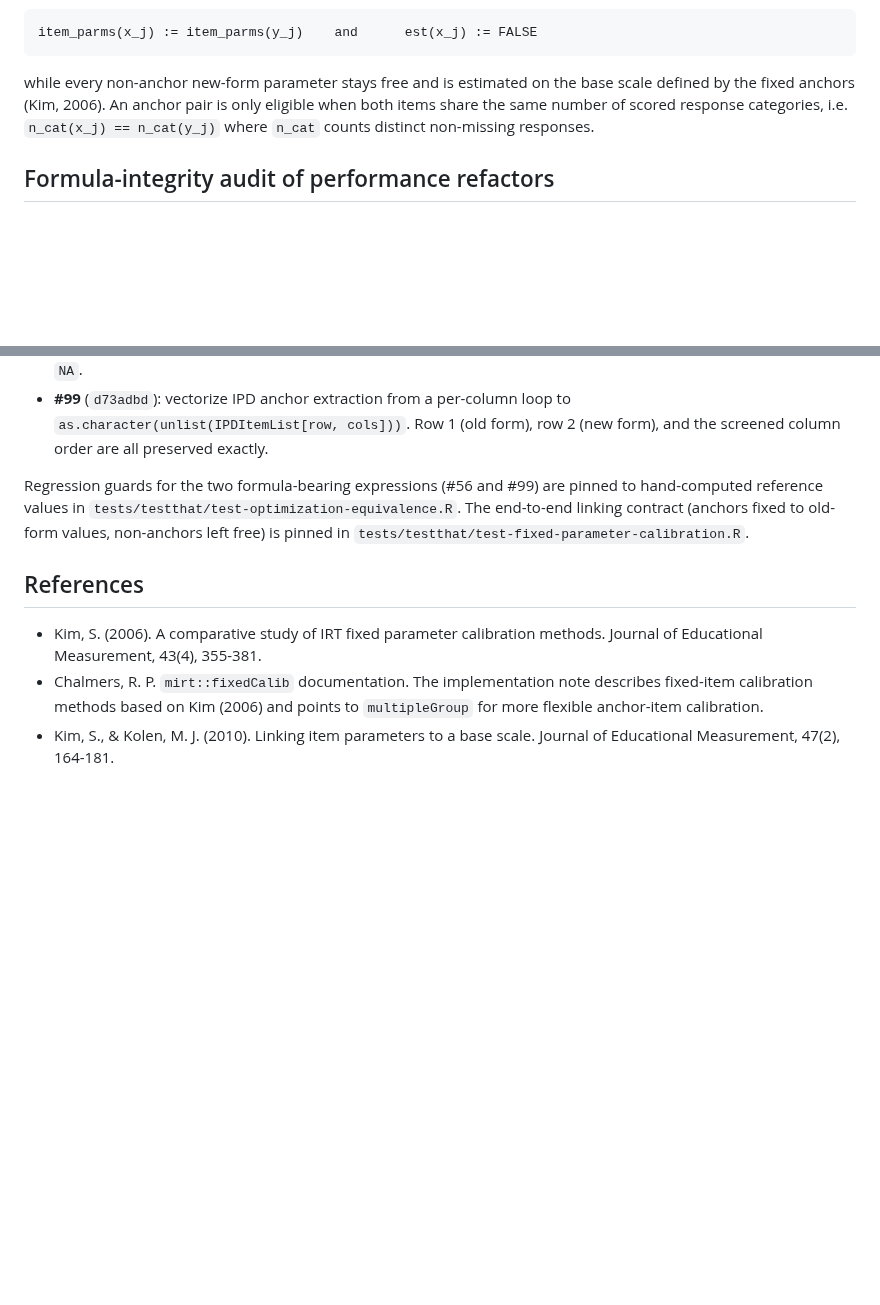
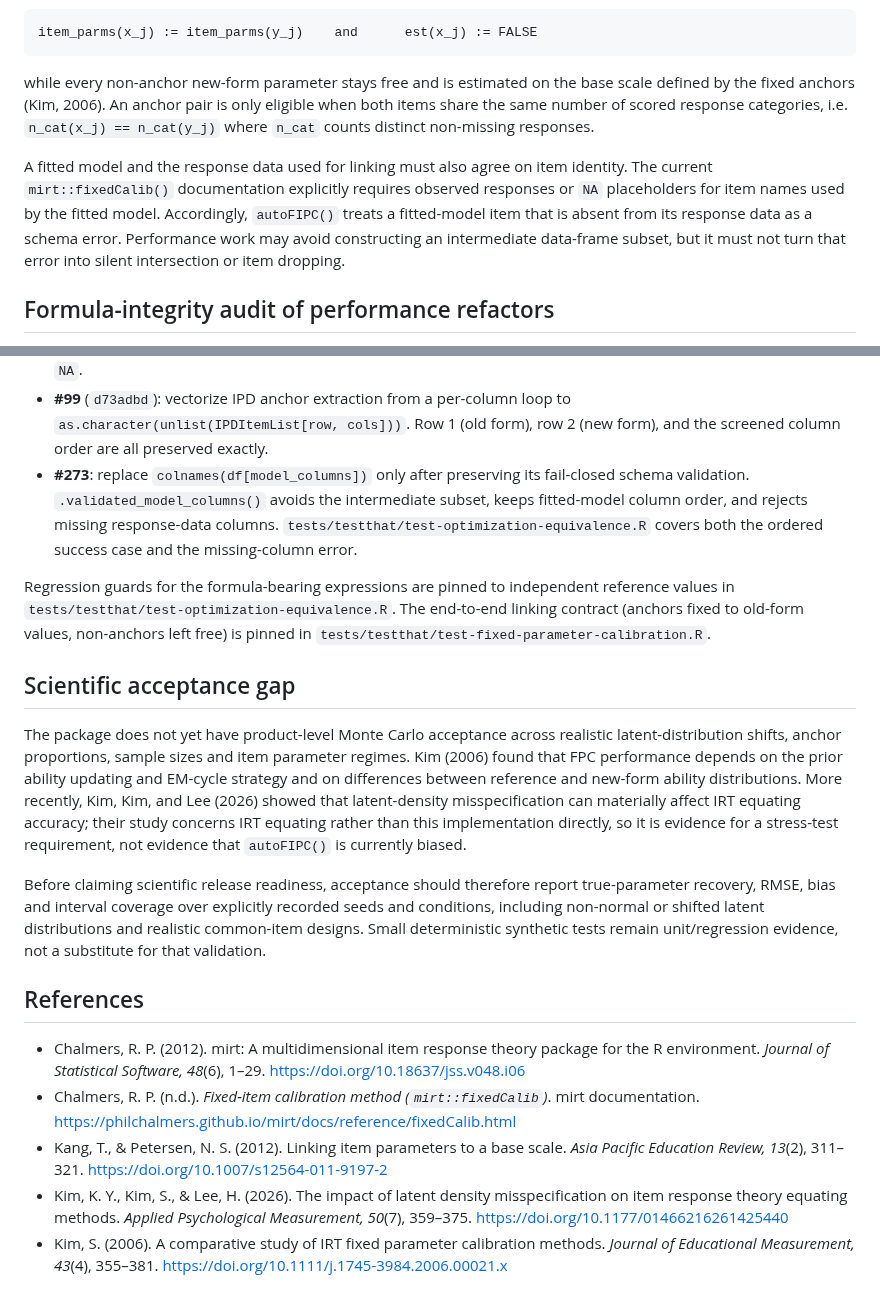
Before and after one commit to ContextualWisdomLab/aFIPC, a Markdown page: docs/fixed-parameter-item-calibration.md, 2 parts joined by grey strips. Rendered like a GitHub page; blank space fills up the shorter version.

Commit message:
docs: correct FIPC references and acceptance evidence

```diff
--- a/docs/fixed-parameter-item-calibration.md
+++ b/docs/fixed-parameter-item-calibration.md
@@ -41,6 +41,14 @@ eligible when both items share the same number of scored response categories,
 i.e. `n_cat(x_j) == n_cat(y_j)` where `n_cat` counts distinct non-missing
 responses.
 
+A fitted model and the response data used for linking must also agree on item
+identity. The current `mirt::fixedCalib()` documentation explicitly requires
+observed responses or `NA` placeholders for item names used by the fitted model.
+Accordingly, `autoFIPC()` treats a fitted-model item that is absent from its
+response data as a schema error. Performance work may avoid constructing an
+intermediate data-frame subset, but it must not turn that error into silent
+intersection or item dropping.
+
 ## Formula-integrity audit of performance refactors
 
 The estimation mathematics (item-response probabilities, the MML-EM cycles,
@@ -63,19 +71,49 @@ performance refactors were reviewed against that contract and confirmed
 - **#99** (`d73adbd`): vectorize IPD anchor extraction from a per-column loop
   to `as.character(unlist(IPDItemList[row, cols]))`. Row 1 (old form), row 2
   (new form), and the screened column order are all preserved exactly.
+- **#273**: replace `colnames(df[model_columns])` only after preserving its
+  fail-closed schema validation. `.validated_model_columns()` avoids the
+  intermediate subset, keeps fitted-model column order, and rejects missing
+  response-data columns. `tests/testthat/test-optimization-equivalence.R`
+  covers both the ordered success case and the missing-column error.
 
-Regression guards for the two formula-bearing expressions (#56 and #99) are
-pinned to hand-computed reference values in
-`tests/testthat/test-optimization-equivalence.R`. The end-to-end linking
-contract (anchors fixed to old-form values, non-anchors left free) is pinned in
-`tests/testthat/test-fixed-parameter-calibration.R`.
+Regression guards for the formula-bearing expressions are pinned to independent
+reference values in `tests/testthat/test-optimization-equivalence.R`. The
+end-to-end linking contract (anchors fixed to old-form values, non-anchors left
+free) is pinned in `tests/testthat/test-fixed-parameter-calibration.R`.
+
+## Scientific acceptance gap
+
+The package does not yet have product-level Monte Carlo acceptance across
+realistic latent-distribution shifts, anchor proportions, sample sizes and item
+parameter regimes. Kim (2006) found that FPC performance depends on the prior
+ability updating and EM-cycle strategy and on differences between reference and
+new-form ability distributions. More recently, Kim, Kim, and Lee (2026) showed
+that latent-density misspecification can materially affect IRT equating accuracy;
+their study concerns IRT equating rather than this implementation directly, so
+it is evidence for a stress-test requirement, not evidence that `autoFIPC()` is
+currently biased.
+
+Before claiming scientific release readiness, acceptance should therefore
+report true-parameter recovery, RMSE, bias and interval coverage over explicitly
+recorded seeds and conditions, including non-normal or shifted latent
+distributions and realistic common-item designs. Small deterministic synthetic
+tests remain unit/regression evidence, not a substitute for that validation.
 
 ## References
 
+- Chalmers, R. P. (2012). mirt: A multidimensional item response theory package
+  for the R environment. *Journal of Statistical Software, 48*(6), 1–29.
+  https://doi.org/10.18637/jss.v048.i06
+- Chalmers, R. P. (n.d.). *Fixed-item calibration method (`mirt::fixedCalib`)*.
+  mirt documentation. https://philchalmers.github.io/mirt/docs/reference/fixedCalib.html
+- Kang, T., & Petersen, N. S. (2012). Linking item parameters to a base scale.
+  *Asia Pacific Education Review, 13*(2), 311–321.
+  https://doi.org/10.1007/s12564-011-9197-2
+- Kim, K. Y., Kim, S., & Lee, H. (2026). The impact of latent density
+  misspecification on item response theory equating methods. *Applied
+  Psychological Measurement, 50*(7), 359–375.
+  https://doi.org/10.1177/01466216261425440
 - Kim, S. (2006). A comparative study of IRT fixed parameter calibration
-  methods. Journal of Educational Measurement, 43(4), 355-381.
-- Chalmers, R. P. `mirt::fixedCalib` documentation. The implementation note
-  describes fixed-item calibration methods based on Kim (2006) and points to
-  `multipleGroup` for more flexible anchor-item calibration.
-- Kim, S., & Kolen, M. J. (2010). Linking item parameters to a base scale.
-  Journal of Educational Measurement, 47(2), 164-181.
+  methods. *Journal of Educational Measurement, 43*(4), 355–381.
+  https://doi.org/10.1111/j.1745-3984.2006.00021.x
```
